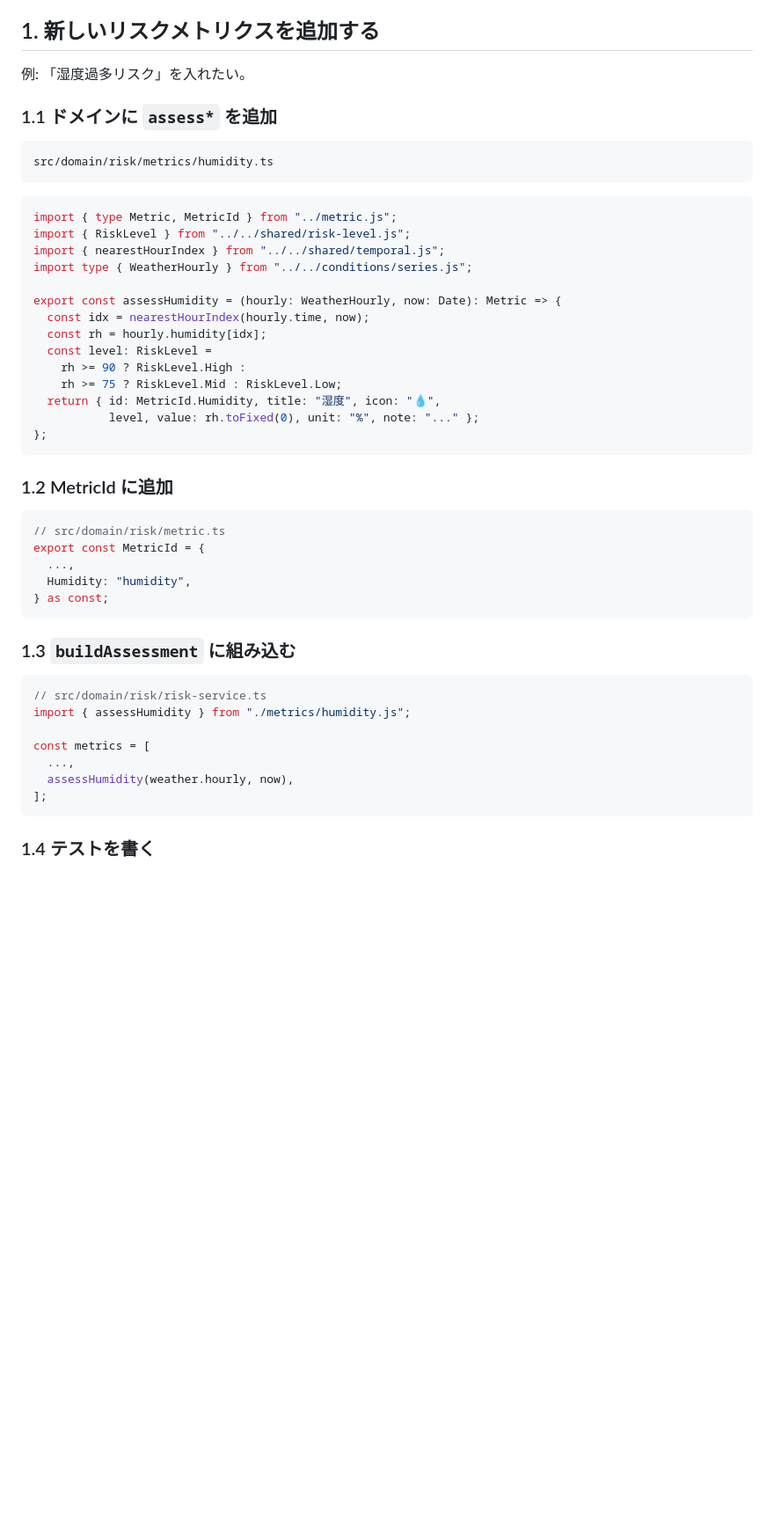
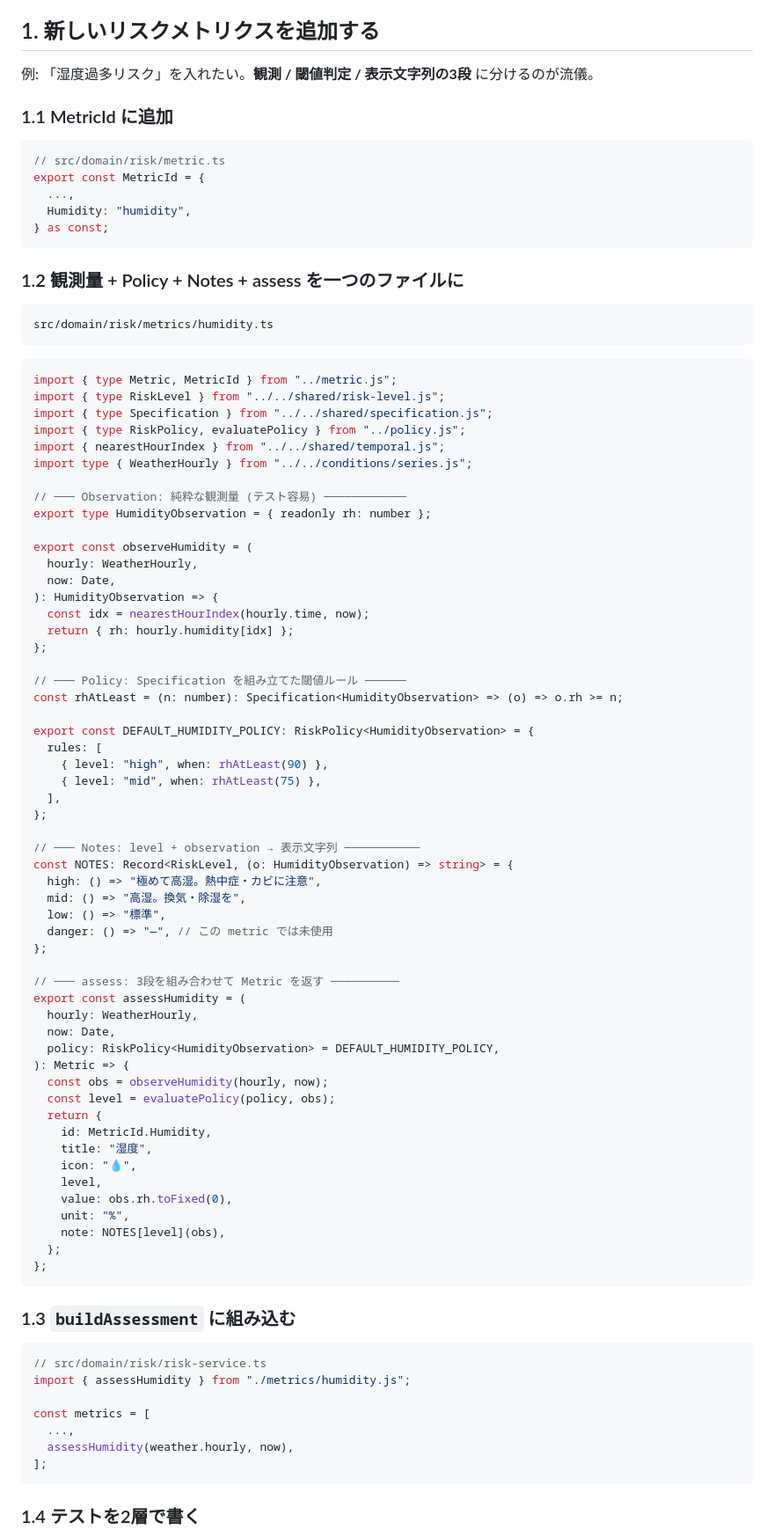
Before and after one commit to O6lvl4/environment-health-viewer, a Markdown page: docs/extending.md, the part around one of its changes. Shown at 88% size. Drawn GitHub-style; blank space fills up the shorter version.

Commit message:
extending.md を Specification + Policy パターンに合わせて更新

````diff
--- a/docs/extending.md
+++ b/docs/extending.md
@@ -5,9 +5,19 @@
 
 ## 1. 新しいリスクメトリクスを追加する
 
-例: 「湿度過多リスク」を入れたい。
+例: 「湿度過多リスク」を入れたい。**観測 / 閾値判定 / 表示文字列の3段** に分けるのが流儀。
 
-### 1.1 ドメインに `assess*` を追加
+### 1.1 MetricId に追加
+
+```ts
+// src/domain/risk/metric.ts
+export const MetricId = {
+  ...,
+  Humidity: "humidity",
+} as const;
+```
+
+### 1.2 観測量 + Policy + Notes + assess を一つのファイルに
 
 ```
 src/domain/risk/metrics/humidity.ts
@@ -15,29 +25,59 @@ src/domain/risk/metrics/humidity.ts
 
 ```ts
 import { type Metric, MetricId } from "../metric.js";
-import { RiskLevel } from "../../shared/risk-level.js";
+import { type RiskLevel } from "../../shared/risk-level.js";
+import { type Specification } from "../../shared/specification.js";
+import { type RiskPolicy, evaluatePolicy } from "../policy.js";
 import { nearestHourIndex } from "../../shared/temporal.js";
 import type { WeatherHourly } from "../../conditions/series.js";
 
-export const assessHumidity = (hourly: WeatherHourly, now: Date): Metric => {
+// ─── Observation: 純粋な観測量 (テスト容易) ────────────
+export type HumidityObservation = { readonly rh: number };
+
+export const observeHumidity = (
+  hourly: WeatherHourly,
+  now: Date,
+): HumidityObservation => {
   const idx = nearestHourIndex(hourly.time, now);
-  const rh = hourly.humidity[idx];
-  const level: RiskLevel =
-    rh >= 90 ? RiskLevel.High :
-    rh >= 75 ? RiskLevel.Mid : RiskLevel.Low;
-  return { id: MetricId.Humidity, title: "湿度", icon: "💧",
-           level, value: rh.toFixed(0), unit: "%", note: "..." };
+  return { rh: hourly.humidity[idx] };
 };
-```
 
-### 1.2 MetricId に追加
+// ─── Policy: Specification を組み立てた閾値ルール ──────
+const rhAtLeast = (n: number): Specification<HumidityObservation> => (o) => o.rh >= n;
 
-```ts
-// src/domain/risk/metric.ts
-export const MetricId = {
-  ...,
-  Humidity: "humidity",
-} as const;
+export const DEFAULT_HUMIDITY_POLICY: RiskPolicy<HumidityObservation> = {
+  rules: [
+    { level: "high", when: rhAtLeast(90) },
+    { level: "mid", when: rhAtLeast(75) },
+  ],
+};
+
+// ─── Notes: level + observation → 表示文字列 ───────────
+const NOTES: Record<RiskLevel, (o: HumidityObservation) => string> = {
+  high: () => "極めて高湿。熱中症・カビに注意",
+  mid: () => "高湿。換気・除湿を",
+  low: () => "標準",
+  danger: () => "—", // この metric では未使用
+};
+
+// ─── assess: 3段を組み合わせて Metric を返す ──────────
+export const assessHumidity = (
+  hourly: WeatherHourly,
+  now: Date,
+  policy: RiskPolicy<HumidityObservation> = DEFAULT_HUMIDITY_POLICY,
+): Metric => {
+  const obs = observeHumidity(hourly, now);
+  const level = evaluatePolicy(policy, obs);
+  return {
+    id: MetricId.Humidity,
+    title: "湿度",
+    icon: "💧",
+    level,
+    value: obs.rh.toFixed(0),
+    unit: "%",
+    note: NOTES[level](obs),
+  };
+};
 ```
 
 ### 1.3 `buildAssessment` に組み込む
@@ -52,5 +92,5 @@ const metrics = [
 ];
 ```
 
-### 1.4 テストを書く
+### 1.4 テストを2層で書く
 
````
Also changed, not shown: other parts of docs/extending.md (+31 -5 lines).
